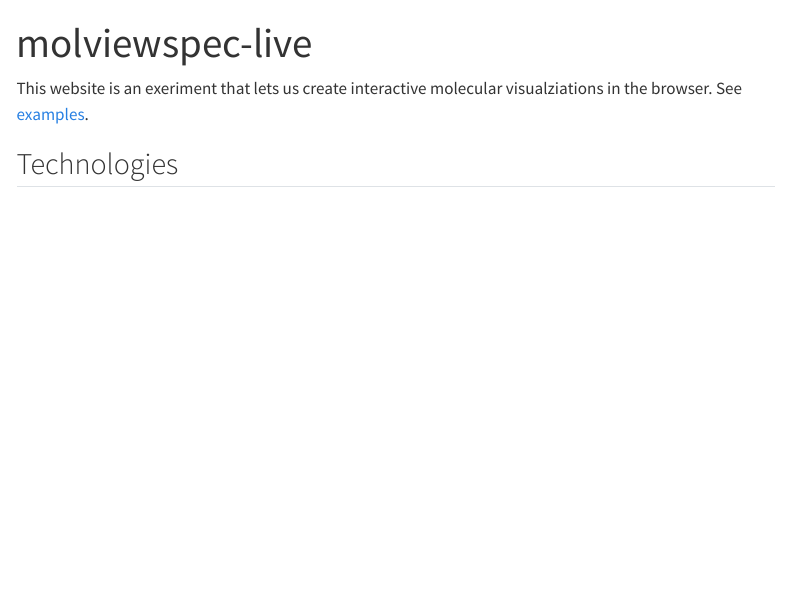
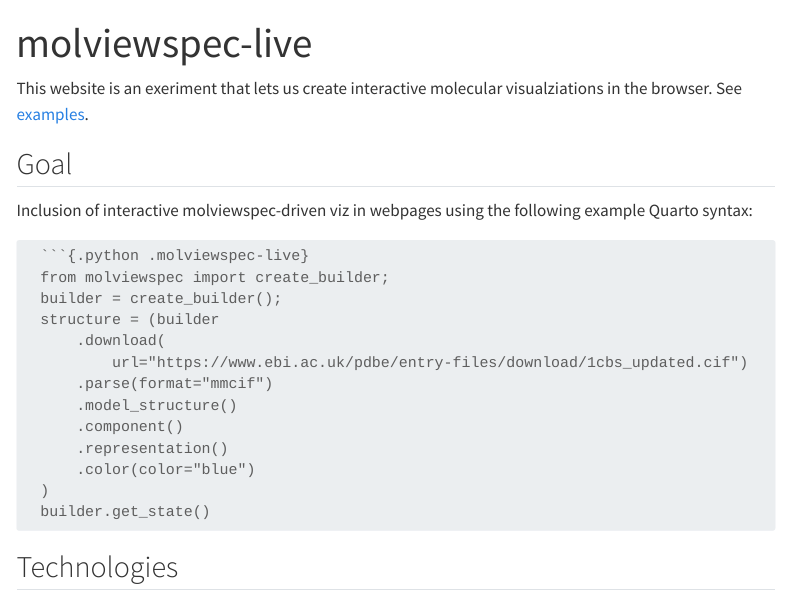
Before and after one commit to zachcp/molviewspec-live, a Quarto document (docs/index.qmd): the page in a window 1100 px wide, from its top. Rendered offline with R 4.5, knitr and Pandoc in place of Quarto, with nearby package versions; menus at the side of the page are left out.

Commit message:
update doc

````diff
--- a/docs/index.qmd
+++ b/docs/index.qmd
@@ -5,8 +5,29 @@
 
 This website is an exeriment that lets us create interactive molecular visualziations in the browser. See [examples](./about.html).
 
+## Goal
+
+Inclusion of interactive molviewspec-driven viz in webpages using the following example Quarto syntax:
+
+```markdown
+  ```{.python .molviewspec-live}
+  from molviewspec import create_builder;
+  builder = create_builder();
+  structure = (builder
+      .download(
+          url="https://www.ebi.ac.uk/pdbe/entry-files/download/1cbs_updated.cif")
+      .parse(format="mmcif")
+      .model_structure()
+      .component()
+      .representation()
+      .color(color="blue")
+  )
+  builder.get_state()
+```
+
+
+
 ## Technologies
-
 
 - Python Evaluation:
   - [pyodide](https://pyodide.org/) - Python scientific stack in the browser via WebAssembly.
````
